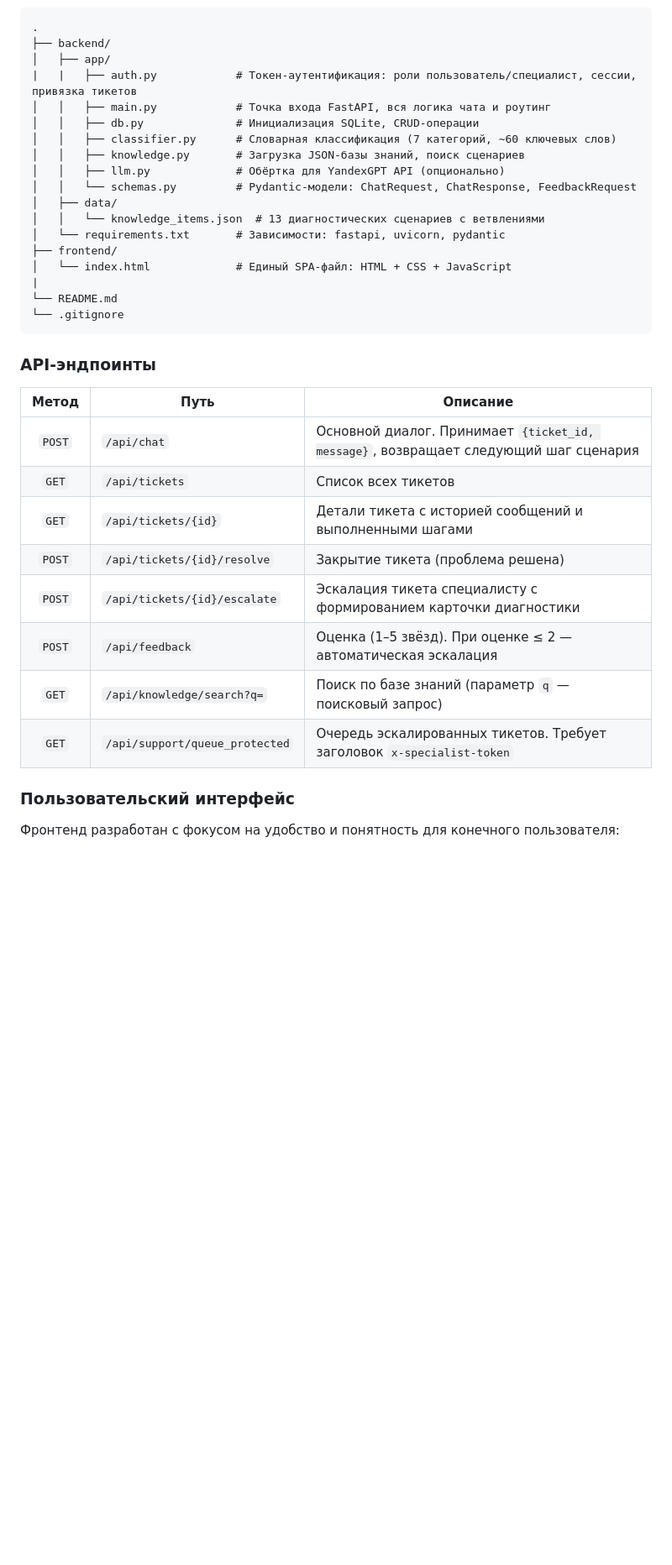
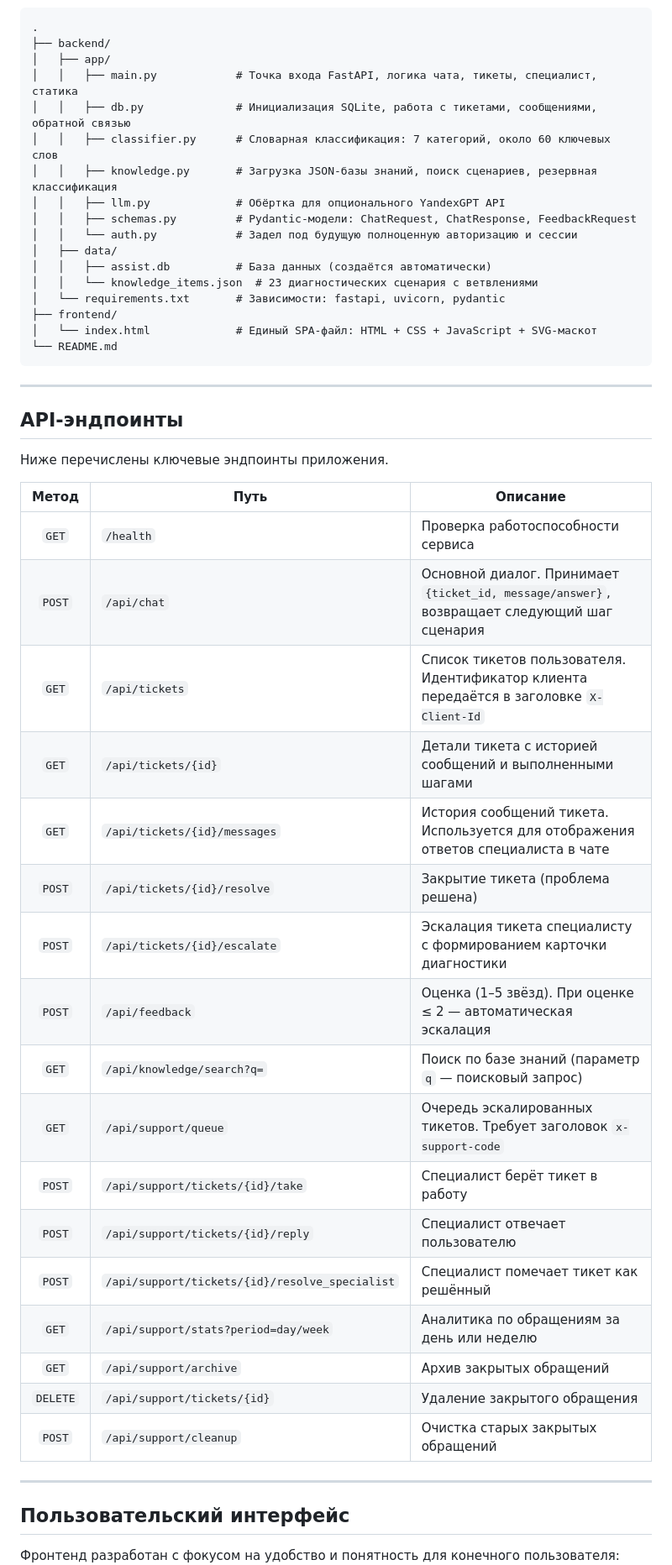
Before and after one commit to aall6-d/hahatonz, a Markdown page: README.md, the part around one of its changes. Shown at 84% size. Rendered like a GitHub page; blank space fills up the shorter version.

````diff
--- a/README.md
+++ b/README.md
@@ -283,34 +378,50 @@ Swagger UI (API-документация): http://127.0.0.1:8000/docs
 .
 ├── backend/
 │   ├── app/
-|   |   ├── auth.py            # Токен-аутентификация: роли пользователь/специалист, сессии, привязка тикетов
-│   │   ├── main.py            # Точка входа FastAPI, вся логика чата и роутинг
-│   │   ├── db.py              # Инициализация SQLite, CRUD-операции
-│   │   ├── classifier.py      # Словарная классификация (7 категорий, ~60 ключевых слов)
-│   │   ├── knowledge.py       # Загрузка JSON-базы знаний, поиск сценариев
-│   │   ├── llm.py             # Обёртка для YandexGPT API (опционально)
-│   │   └── schemas.py         # Pydantic-модели: ChatRequest, ChatResponse, FeedbackRequest
+│   │   ├── main.py            # Точка входа FastAPI, логика чата, тикеты, специалист, статика
+│   │   ├── db.py              # Инициализация SQLite, работа с тикетами, сообщениями, обратной связью
+│   │   ├── classifier.py      # Словарная классификация: 7 категорий, около 60 ключевых слов
+│   │   ├── knowledge.py       # Загрузка JSON-базы знаний, поиск сценариев, резервная классификация
+│   │   ├── llm.py             # Обёртка для опционального YandexGPT API
+│   │   ├── schemas.py         # Pydantic-модели: ChatRequest, ChatResponse, FeedbackRequest
+│   │   └── auth.py            # Задел под будущую полноценную авторизацию и сессии
 │   ├── data/
-│   │   └── knowledge_items.json  # 13 диагностических сценариев с ветвлениями
+│   │   ├── assist.db          # База данных (создаётся автоматически)
+│   │   └── knowledge_items.json  # 23 диагностических сценария с ветвлениями
 │   └── requirements.txt       # Зависимости: fastapi, uvicorn, pydantic
 ├── frontend/
-│   └── index.html             # Единый SPA-файл: HTML + CSS + JavaScript
-|
+│   └── index.html             # Единый SPA-файл: HTML + CSS + JavaScript + SVG-маскот
 └── README.md
-└── .gitignore
 ```
-### API-эндпоинты
+
+---
+
+## API-эндпоинты
+
+Ниже перечислены ключевые эндпоинты приложения.
 
 | Метод | Путь | Описание |
 |:---:|---|---|
-| `POST` | `/api/chat` | Основной диалог. Принимает `{ticket_id, message}`, возвращает следующий шаг сценария |
-| `GET` | `/api/tickets` | Список всех тикетов |
+| `GET` | `/health` | Проверка работоспособности сервиса |
+| `POST` | `/api/chat` | Основной диалог. Принимает `{ticket_id, message/answer}`, возвращает следующий шаг сценария |
+| `GET` | `/api/tickets` | Список тикетов пользователя. Идентификатор клиента передаётся в заголовке `X-Client-Id` |
 | `GET` | `/api/tickets/{id}` | Детали тикета с историей сообщений и выполненными шагами |
+| `GET` | `/api/tickets/{id}/messages` | История сообщений тикета. Используется для отображения ответов специалиста в чате |
 | `POST` | `/api/tickets/{id}/resolve` | Закрытие тикета (проблема решена) |
 | `POST` | `/api/tickets/{id}/escalate` | Эскалация тикета специалисту с формированием карточки диагностики |
 | `POST` | `/api/feedback` | Оценка (1–5 звёзд). При оценке ≤ 2 — автоматическая эскалация |
 | `GET` | `/api/knowledge/search?q=` | Поиск по базе знаний (параметр `q` — поисковый запрос) |
-| `GET` | `/api/support/queue_protected` | Очередь эскалированных тикетов. Требует заголовок `x-specialist-token` |
+| `GET` | `/api/support/queue` | Очередь эскалированных тикетов. Требует заголовок `x-support-code` |
+| `POST` | `/api/support/tickets/{id}/take` | Специалист берёт тикет в работу |
+| `POST` | `/api/support/tickets/{id}/reply` | Специалист отвечает пользователю |
+| `POST` | `/api/support/tickets/{id}/resolve_specialist` | Специалист помечает тикет как решённый |
+| `GET` | `/api/support/stats?period=day/week` | Аналитика по обращениям за день или неделю |
+| `GET` | `/api/support/archive` | Архив закрытых обращений |
+| `DELETE` | `/api/support/tickets/{id}` | Удаление закрытого обращения |
+| `POST` | `/api/support/cleanup` | Очистка старых закрытых обращений |
 
-### Пользовательский интерфейс
+---
+
+## Пользовательский интерфейс
+
 Фронтенд разработан с фокусом на удобство и понятность для конечного пользователя:
````
Also changed, not shown: other parts of README.md (+182 -85 lines).
